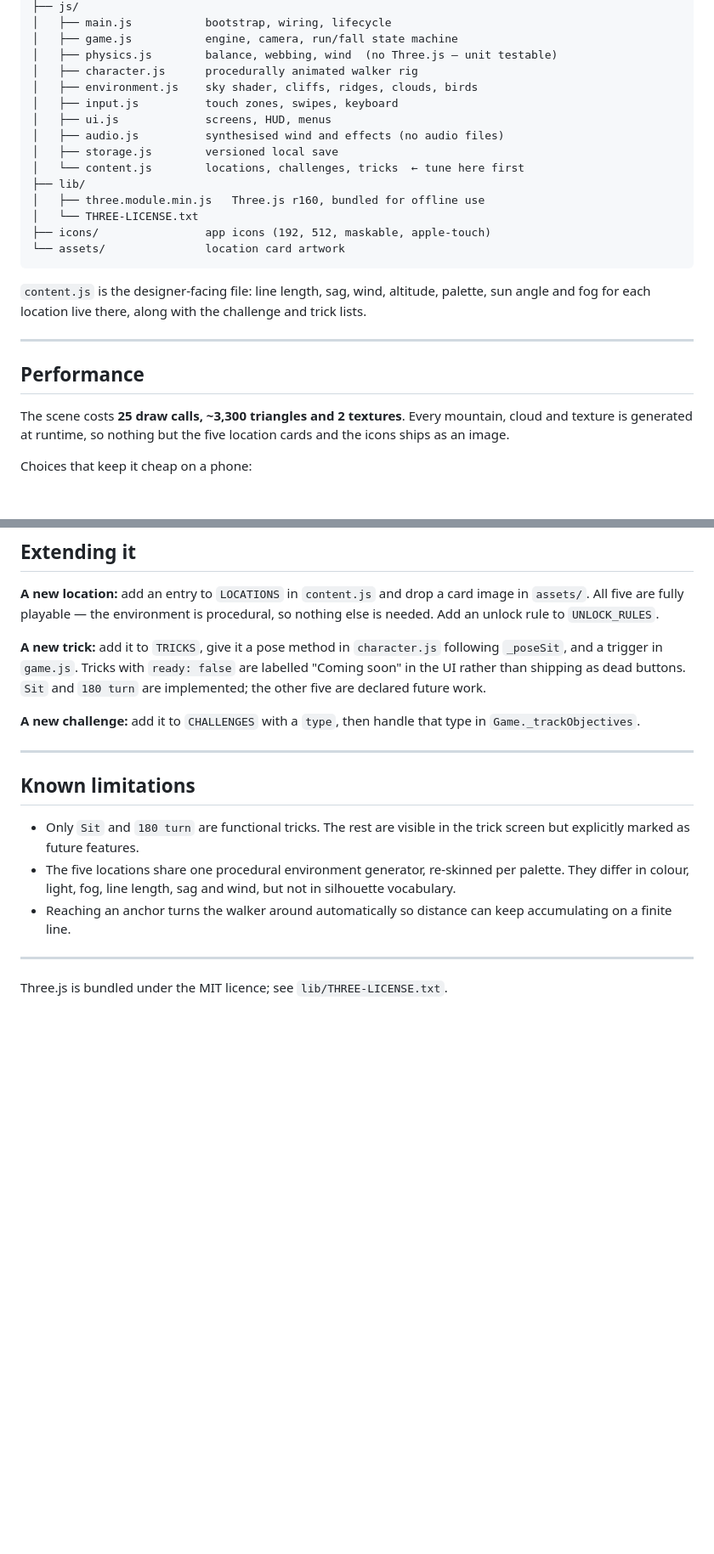
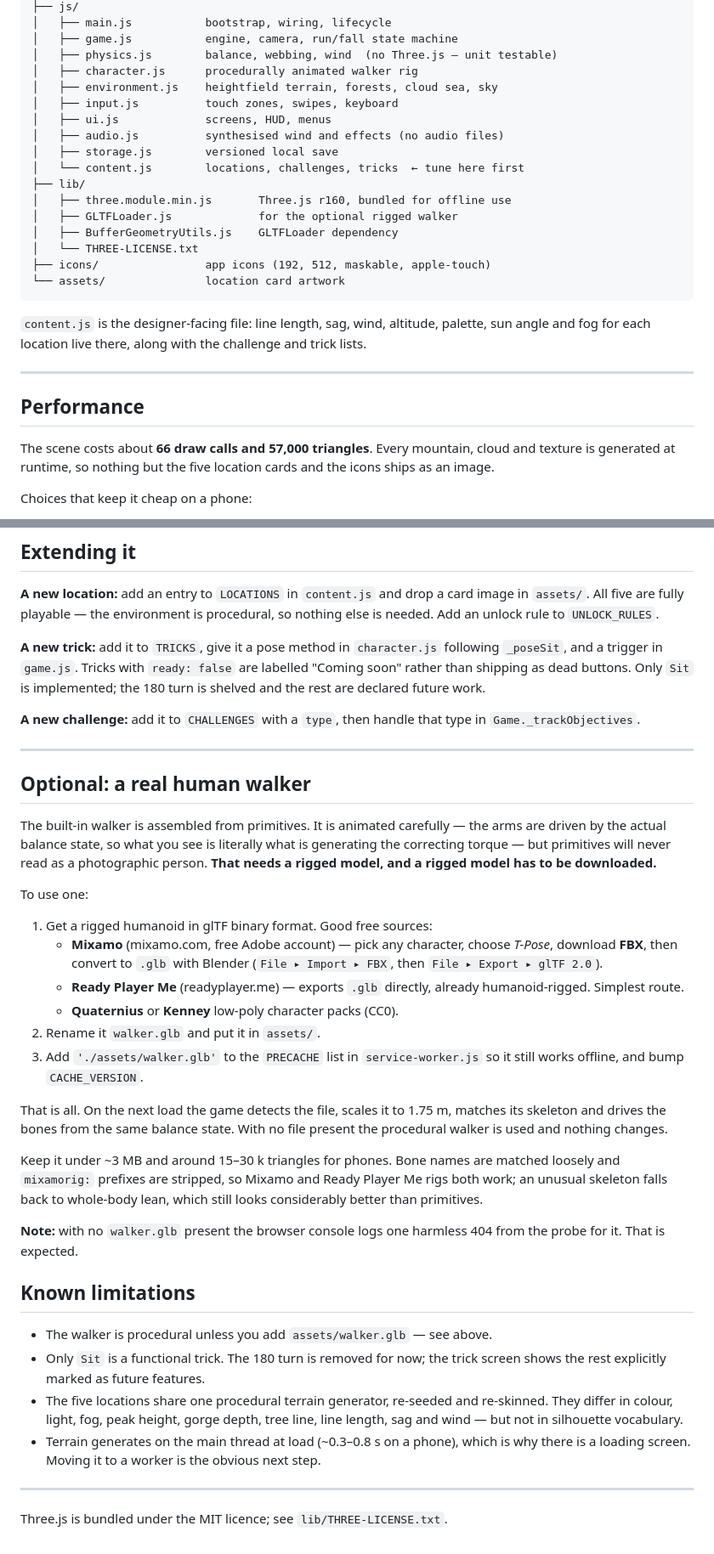
Before and after one commit to rinoykdev/Highlife, a Markdown page: README.md, 2 parts joined by grey strips. Shown at 85% size. Drawn GitHub-style; blank space fills up the shorter version.

```diff
--- a/README.md
+++ b/README.md
@@ -129,14 +168,16 @@ highline-pwa/
 │   ├── game.js           engine, camera, run/fall state machine
 │   ├── physics.js        balance, webbing, wind  (no Three.js — unit testable)
 │   ├── character.js      procedurally animated walker rig
-│   ├── environment.js    sky shader, cliffs, ridges, clouds, birds
+│   ├── environment.js    heightfield terrain, forests, cloud sea, sky
 │   ├── input.js          touch zones, swipes, keyboard
 │   ├── ui.js             screens, HUD, menus
 │   ├── audio.js          synthesised wind and effects (no audio files)
 │   ├── storage.js        versioned local save
 │   └── content.js        locations, challenges, tricks  ← tune here first
 ├── lib/
-│   ├── three.module.min.js   Three.js r160, bundled for offline use
+│   ├── three.module.min.js       Three.js r160, bundled for offline use
+│   ├── GLTFLoader.js             for the optional rigged walker
+│   ├── BufferGeometryUtils.js    GLTFLoader dependency
 │   └── THREE-LICENSE.txt
 ├── icons/                app icons (192, 512, maskable, apple-touch)
 └── assets/               location card artwork
@@ -150,7 +191,7 @@ challenge and trick lists.
 
 ## Performance
 
-The scene costs **25 draw calls, ~3,300 triangles and 2 textures**. Every
+The scene costs about **66 draw calls and 57,000 triangles**. Every
 mountain, cloud and texture is generated at runtime, so nothing but the five
 location cards and the icons ships as an image.
 
@@ -193,23 +234,58 @@ so nothing else is needed. Add an unlock rule to `UNLOCK_RULES`.
 
 **A new trick:** add it to `TRICKS`, give it a pose method in `character.js`
 following `_poseSit`, and a trigger in `game.js`. Tricks with `ready: false`
-are labelled "Coming soon" in the UI rather than shipping as dead buttons.
-`Sit` and `180 turn` are implemented; the other five are declared future work.
+are labelled "Coming soon" rather than shipping as dead buttons. Only `Sit` is
+implemented; the 180 turn is shelved and the rest are declared future work.
 
 **A new challenge:** add it to `CHALLENGES` with a `type`, then handle that
 type in `Game._trackObjectives`.
 
 ---
 
+## Optional: a real human walker
+
+The built-in walker is assembled from primitives. It is animated carefully —
+the arms are driven by the actual balance state, so what you see is literally
+what is generating the correcting torque — but primitives will never read as a
+photographic person. **That needs a rigged model, and a rigged model has to be
+downloaded.**
+
+To use one:
+
+1. Get a rigged humanoid in glTF binary format. Good free sources:
+   - **Mixamo** (mixamo.com, free Adobe account) — pick any character, choose
+     *T-Pose*, download **FBX**, then convert to `.glb` with Blender
+     (`File ▸ Import ▸ FBX`, then `File ▸ Export ▸ glTF 2.0`).
+   - **Ready Player Me** (readyplayer.me) — exports `.glb` directly, already
+     humanoid-rigged. Simplest route.
+   - **Quaternius** or **Kenney** low-poly character packs (CC0).
+2. Rename it `walker.glb` and put it in `assets/`.
+3. Add `'./assets/walker.glb'` to the `PRECACHE` list in `service-worker.js`
+   so it still works offline, and bump `CACHE_VERSION`.
+
+That is all. On the next load the game detects the file, scales it to 1.75 m,
+matches its skeleton and drives the bones from the same balance state. With no
+file present the procedural walker is used and nothing changes.
+
+Keep it under ~3 MB and around 15–30 k triangles for phones. Bone names are
+matched loosely and `mixamorig:` prefixes are stripped, so Mixamo and Ready
+Player Me rigs both work; an unusual skeleton falls back to whole-body lean,
+which still looks considerably better than primitives.
+
+**Note:** with no `walker.glb` present the browser console logs one harmless
+404 from the probe for it. That is expected.
+
 ## Known limitations
 
-- Only `Sit` and `180 turn` are functional tricks. The rest are visible in the
-  trick screen but explicitly marked as future features.
-- The five locations share one procedural environment generator, re-skinned per
-  palette. They differ in colour, light, fog, line length, sag and wind, but not
-  in silhouette vocabulary.
-- Reaching an anchor turns the walker around automatically so distance can keep
-  accumulating on a finite line.
+- The walker is procedural unless you add `assets/walker.glb` — see above.
+- Only `Sit` is a functional trick. The 180 turn is removed for now; the trick
+  screen shows the rest explicitly marked as future features.
+- The five locations share one procedural terrain generator, re-seeded and
+  re-skinned. They differ in colour, light, fog, peak height, gorge depth, tree
+  line, line length, sag and wind — but not in silhouette vocabulary.
+- Terrain generates on the main thread at load (~0.3–0.8 s on a phone), which
+  is why there is a loading screen. Moving it to a worker is the obvious next
+  step.
 
 ---
 
```
Also changed, not shown: other parts of README.md (+59 -20 lines).
